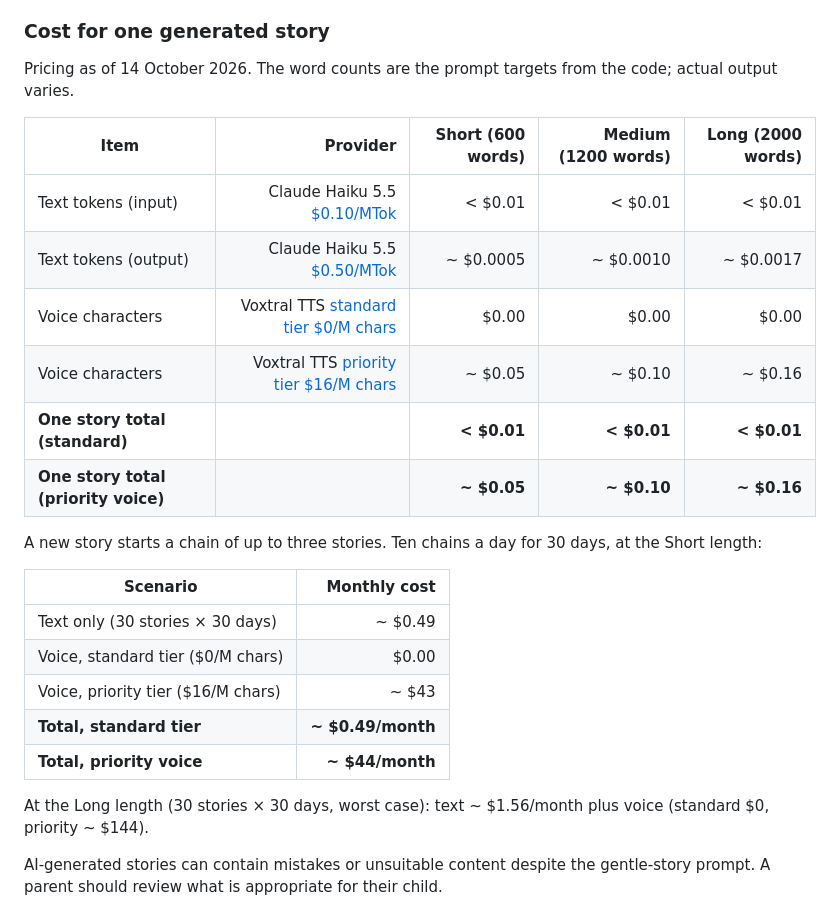
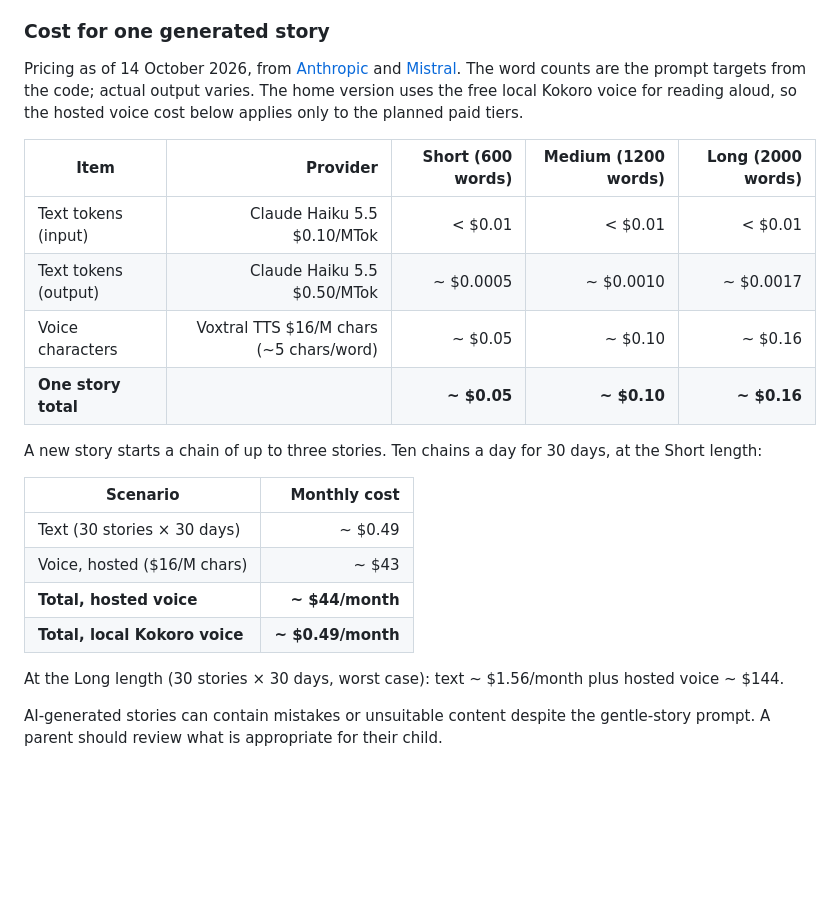
Before and after one commit to EmminiX/storytime, a Markdown page: README.md, the part around the change. GitHub-like rendering; blank space fills up the shorter version.

Commit message:
docs: fix voice pricing in cost table, add Kokoro note
The Voxtral TTS standard tier is $16/M characters, not $0.
Recomputed monthly totals with text plus hosted voice.
Added a note that the home version reads aloud with the free
local Kokoro voice, so the hosted voice cost applies only to
the planned paid tiers.

Co-Authored-By: Paperclip <noreply@paperclip.ing>

```diff
--- a/README.md
+++ b/README.md
@@ -103,28 +103,25 @@ By default the server allows at most `daily_story_cap` new stories a day (new ch
 
 ### Cost for one generated story
 
-Pricing as of 14 October 2026. The word counts are the prompt targets from the code; actual output varies.
+Pricing as of 14 October 2026, from [Anthropic](https://docs.anthropic.com/en/docs/about-claude/pricing) and [Mistral](https://docs.mistral.ai/inference/pricing/). The word counts are the prompt targets from the code; actual output varies. The home version uses the free local Kokoro voice for reading aloud, so the hosted voice cost below applies only to the planned paid tiers.
 
 | Item | Provider | Short (600 words) | Medium (1200 words) | Long (2000 words) |
 |---|---:|---:|---:|---:|
-| Text tokens (input) | Claude Haiku 5.5 [$0.10/MTok](https://docs.anthropic.com/en/docs/about-claude/pricing) | < $0.01 | < $0.01 | < $0.01 |
-| Text tokens (output) | Claude Haiku 5.5 [$0.50/MTok](https://docs.anthropic.com/en/docs/about-claude/pricing) | ~ $0.0005 | ~ $0.0010 | ~ $0.0017 |
-| Voice characters | Voxtral TTS [standard tier $0/M chars](https://docs.mistral.ai/inference/pricing/) | $0.00 | $0.00 | $0.00 |
-| Voice characters | Voxtral TTS [priority tier $16/M chars](https://docs.mistral.ai/inference/pricing/) | ~ $0.05 | ~ $0.10 | ~ $0.16 |
-| **One story total (standard)** | | **< $0.01** | **< $0.01** | **< $0.01** |
-| **One story total (priority voice)** | | **~ $0.05** | **~ $0.10** | **~ $0.16** |
+| Text tokens (input) | Claude Haiku 5.5 $0.10/MTok | < $0.01 | < $0.01 | < $0.01 |
+| Text tokens (output) | Claude Haiku 5.5 $0.50/MTok | ~ $0.0005 | ~ $0.0010 | ~ $0.0017 |
+| Voice characters | Voxtral TTS $16/M chars (~5 chars/word) | ~ $0.05 | ~ $0.10 | ~ $0.16 |
+| **One story total** | | **~ $0.05** | **~ $0.10** | **~ $0.16** |
 
 A new story starts a chain of up to three stories. Ten chains a day for 30 days, at the Short length:
 
 | Scenario | Monthly cost |
 |---|---:|
-| Text only (30 stories × 30 days) | ~ $0.49 |
-| Voice, standard tier ($0/M chars) | $0.00 |
-| Voice, priority tier ($16/M chars) | ~ $43 |
-| **Total, standard tier** | **~ $0.49/month** |
-| **Total, priority voice** | **~ $44/month** |
+| Text (30 stories × 30 days) | ~ $0.49 |
+| Voice, hosted ($16/M chars) | ~ $43 |
+| **Total, hosted voice** | **~ $44/month** |
+| **Total, local Kokoro voice** | **~ $0.49/month** |
 
-At the Long length (30 stories × 30 days, worst case): text ~ $1.56/month plus voice (standard $0, priority ~ $144).
+At the Long length (30 stories × 30 days, worst case): text ~ $1.56/month plus hosted voice ~ $144.
 
 AI-generated stories can contain mistakes or unsuitable content despite the gentle-story prompt. A parent should review what is appropriate for their child.
 
```
